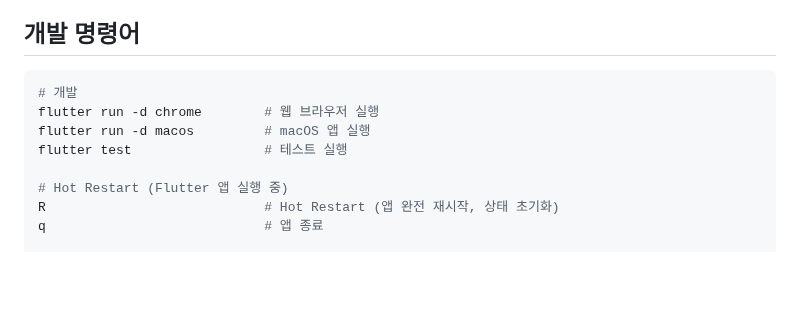
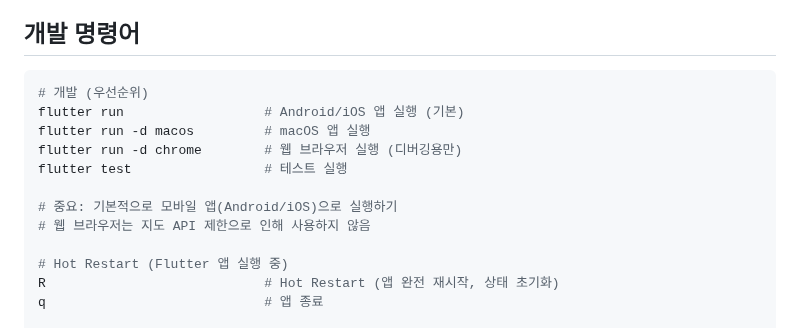
Before and after one commit to bmy4415/shuttle-tracker, a Markdown page: CLAUDE.md, the part around the change. Rendered like a GitHub page; blank space fills up the shorter version.

````diff
--- a/CLAUDE.md
+++ b/CLAUDE.md
@@ -35,10 +35,14 @@ chore: 빌드 업무, 패키지 매니저 수정
 ## 개발 명령어
 
 ```bash
-# 개발
-flutter run -d chrome        # 웹 브라우저 실행
+# 개발 (우선순위)
+flutter run                  # Android/iOS 앱 실행 (기본)
 flutter run -d macos         # macOS 앱 실행
+flutter run -d chrome        # 웹 브라우저 실행 (디버깅용만)
 flutter test                 # 테스트 실행
+
+# 중요: 기본적으로 모바일 앱(Android/iOS)으로 실행하기
+# 웹 브라우저는 지도 API 제한으로 인해 사용하지 않음
 
 # Hot Restart (Flutter 앱 실행 중)
 R                            # Hot Restart (앱 완전 재시작, 상태 초기화)
````
Also changed, not shown: PROJECT_STATUS.md (+41 -4 lines).
